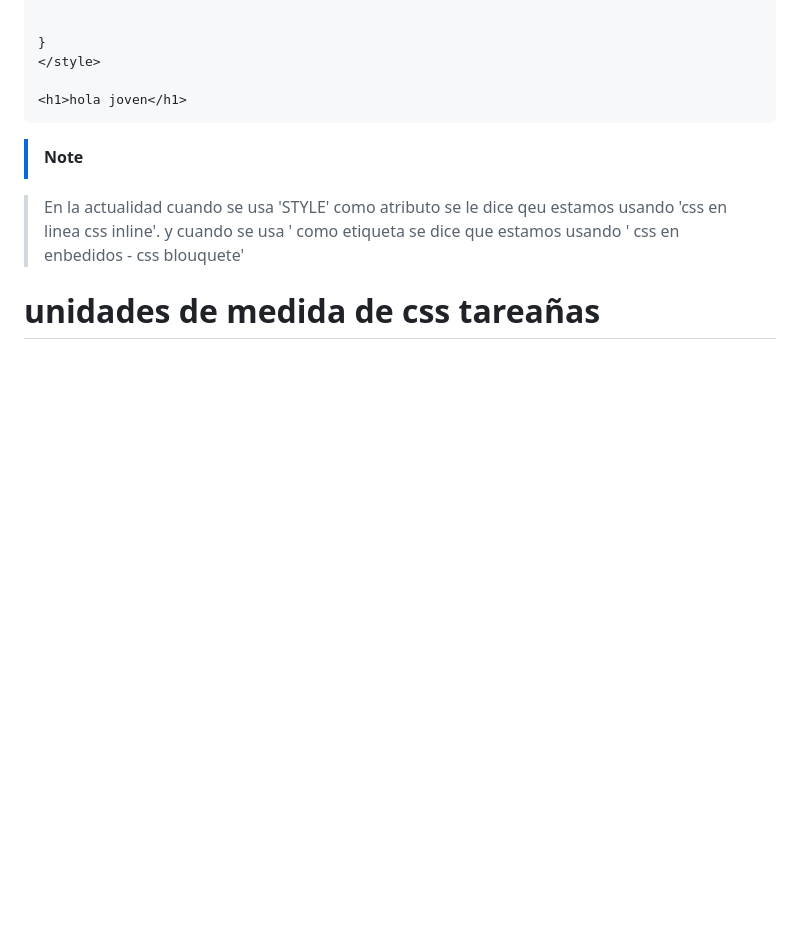
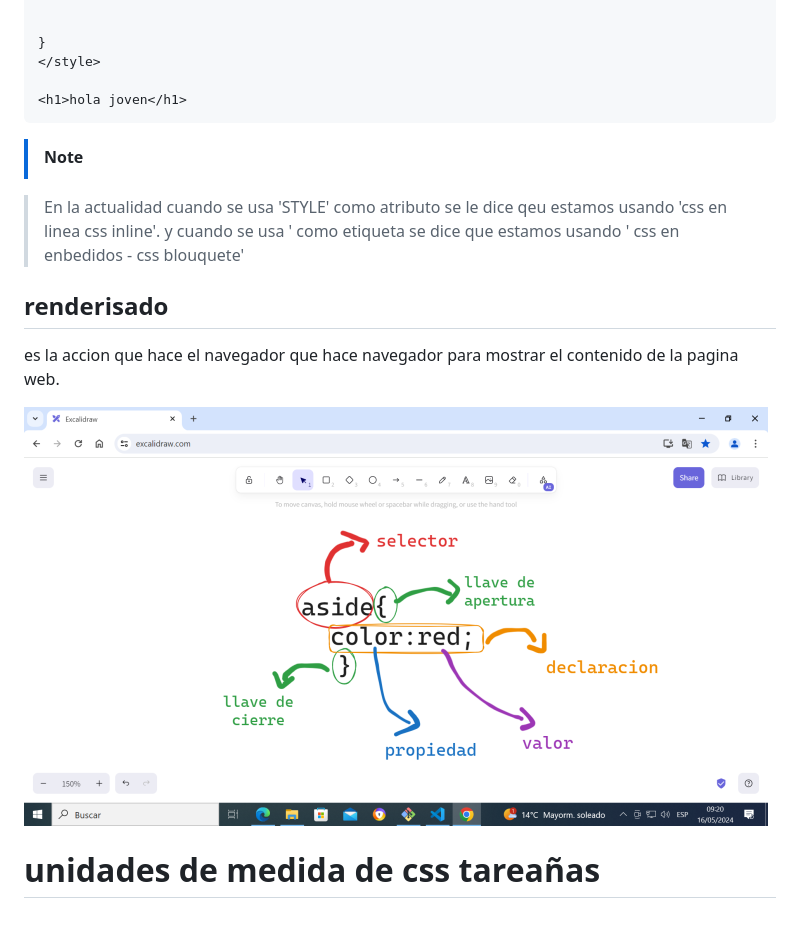
Before and after one commit to CRISTIANS02/CSS_JMA, a Markdown page: README.md, the part around the change. GitHub-like rendering; pictures changed too: image-2.png (added); blank space fills up the shorter version.

```diff
--- a/README.md
+++ b/README.md
@@ -38,5 +38,22 @@ h1{
 
 
 
+## renderisado
+ es  la accion  que hace el navegador que hace navegador para mostrar el contenido de la pagina web.
+
+
+
+
+
+![alt text](image-2.png)
+
+
+
+
+
+
+
+
+
 
 # unidades de medida de css tareañas
```
Also changed, not shown: 14 other files.
